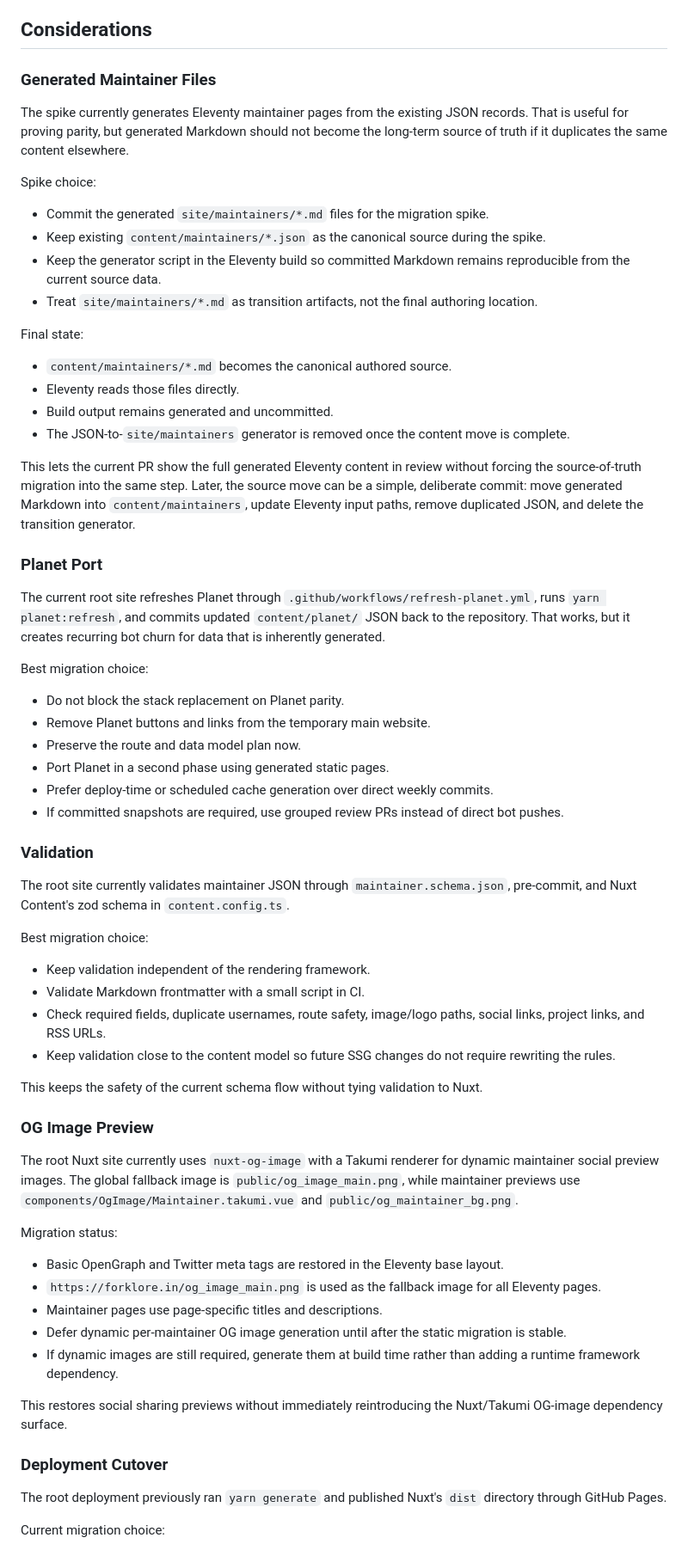
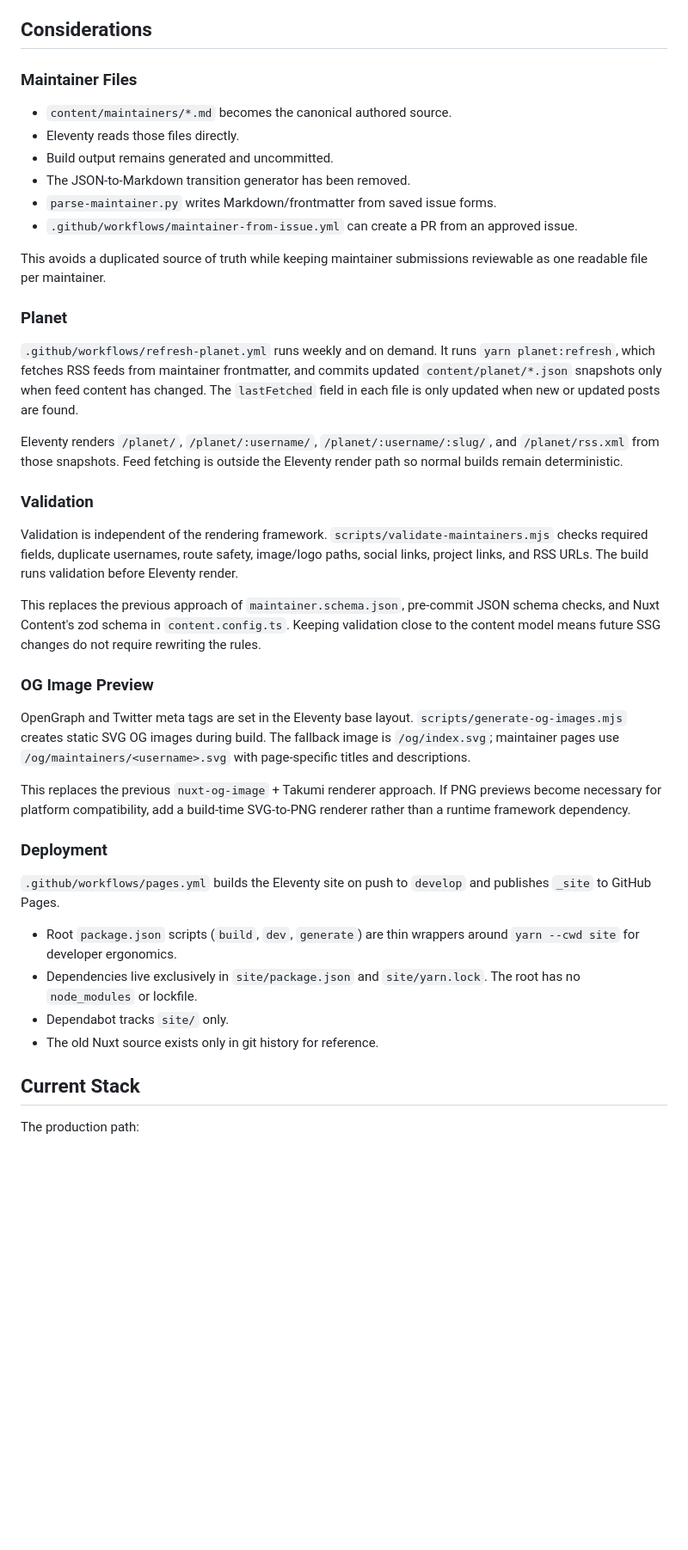
Before and after one commit to fossunited/forklore, a Markdown page: docs/migration-architecture-brief.md, the part around one of its changes. Shown at 86% size. GitHub-like rendering; blank space fills up the shorter version.

Commit message:
Update architecture brief to reflect completed migration

```diff
--- a/docs/migration-architecture-brief.md
+++ b/docs/migration-architecture-brief.md
@@ -130,69 +120,45 @@ The goal is not zero dependencies. The goal is a dependency graph proportionate
 
 ## Considerations
 
-### Generated Maintainer Files
-
-The spike currently generates Eleventy maintainer pages from the existing JSON records. That is useful for proving parity, but generated Markdown should not become the long-term source of truth if it duplicates the same content elsewhere.
-
-Spike choice:
-
-- Commit the generated `site/maintainers/*.md` files for the migration spike.
-- Keep existing `content/maintainers/*.json` as the canonical source during the spike.
-- Keep the generator script in the Eleventy build so committed Markdown remains reproducible from the current source data.
-- Treat `site/maintainers/*.md` as transition artifacts, not the final authoring location.
-
-Final state:
+### Maintainer Files
 
 - `content/maintainers/*.md` becomes the canonical authored source.
 - Eleventy reads those files directly.
 - Build output remains generated and uncommitted.
-- The JSON-to-`site/maintainers` generator is removed once the content move is complete.
+- The JSON-to-Markdown transition generator has been removed.
+- `parse-maintainer.py` writes Markdown/frontmatter from saved issue forms.
+- `.github/workflows/maintainer-from-issue.yml` can create a PR from an approved issue.
 
-This lets the current PR show the full generated Eleventy content in review without forcing the source-of-truth migration into the same step. Later, the source move can be a simple, deliberate commit: move generated Markdown into `content/maintainers`, update Eleventy input paths, remove duplicated JSON, and delete the transition generator.
+This avoids a duplicated source of truth while keeping maintainer submissions reviewable as one readable file per maintainer.
 
-### Planet Port
+### Planet
 
-The current root site refreshes Planet through `.github/workflows/refresh-planet.yml`, runs `yarn planet:refresh`, and commits updated `content/planet/` JSON back to the repository. That works, but it creates recurring bot churn for data that is inherently generated.
+`.github/workflows/refresh-planet.yml` runs weekly and on demand. It runs `yarn planet:refresh`, which fetches RSS feeds from maintainer frontmatter, and commits updated `content/planet/*.json` snapshots only when feed content has changed. The `lastFetched` field in each file is only updated when new or updated posts are found.
 
-Best migration choice:
-
-- Do not block the stack replacement on Planet parity.
-- Remove Planet buttons and links from the temporary main website.
-- Preserve the route and data model plan now.
-- Port Planet in a second phase using generated static pages.
-- Prefer deploy-time or scheduled cache generation over direct weekly commits.
-- If committed snapshots are required, use grouped review PRs instead of direct bot pushes.
+Eleventy renders `/planet/`, `/planet/:username/`, `/planet/:username/:slug/`, and `/planet/rss.xml` from those snapshots. Feed fetching is outside the Eleventy render path so normal builds remain deterministic.
 
 ### Validation
 
-The root site currently validates maintainer JSON through `maintainer.schema.json`, pre-commit, and Nuxt Content's zod schema in `content.config.ts`.
+Validation is independent of the rendering framework. `scripts/validate-maintainers.mjs` checks required fields, duplicate usernames, route safety, image/logo paths, social links, project links, and RSS URLs. The build runs validation before Eleventy render.
 
-Best migration choice:
-
-- Keep validation independent of the rendering framework.
-- Validate Markdown frontmatter with a small script in CI.
-- Check required fields, duplicate usernames, route safety, image/logo paths, social links, project links, and RSS URLs.
-- Keep validation close to the content model so future SSG changes do not require rewriting the rules.
-
-This keeps the safety of the current schema flow without tying validation to Nuxt.
+This replaces the previous approach of `maintainer.schema.json`, pre-commit JSON schema checks, and Nuxt Content's zod schema in `content.config.ts`. Keeping validation close to the content model means future SSG changes do not require rewriting the rules.
 
 ### OG Image Preview
 
-The root Nuxt site currently uses `nuxt-og-image` with a Takumi renderer for dynamic maintainer social preview images. The global fallback image is `public/og_image_main.png`, while maintainer previews use `components/OgImage/Maintainer.takumi.vue` and `public/og_maintainer_bg.png`.
+OpenGraph and Twitter meta tags are set in the Eleventy base layout. `scripts/generate-og-images.mjs` creates static SVG OG images during build. The fallback image is `/og/index.svg`; maintainer pages use `/og/maintainers/<username>.svg` with page-specific titles and descriptions.
 
-Migration status:
+This replaces the previous `nuxt-og-image` + Takumi renderer approach. If PNG previews become necessary for platform compatibility, add a build-time SVG-to-PNG renderer rather than a runtime framework dependency.
 
-- Basic OpenGraph and Twitter meta tags are restored in the Eleventy base layout.
-- `https://forklore.in/og_image_main.png` is used as the fallback image for all Eleventy pages.
-- Maintainer pages use page-specific titles and descriptions.
-- Defer dynamic per-maintainer OG image generation until after the static migration is stable.
-- If dynamic images are still required, generate them at build time rather than adding a runtime framework dependency.
+### Deployment
 
-This restores social sharing previews without immediately reintroducing the Nuxt/Takumi OG-image dependency surface.
+`.github/workflows/pages.yml` builds the Eleventy site on push to `develop` and publishes `_site` to GitHub Pages.
 
-### Deployment Cutover
+- Root `package.json` scripts (`build`, `dev`, `generate`) are thin wrappers around `yarn --cwd site` for developer ergonomics.
+- Dependencies live exclusively in `site/package.json` and `site/yarn.lock`. The root has no `node_modules` or lockfile.
+- Dependabot tracks `site/` only.
+- The old Nuxt source exists only in git history for reference.
 
-The root deployment previously ran `yarn generate` and published Nuxt's `dist` directory through GitHub Pages.
+## Current Stack
 
-Current migration choice:
+The production path:
 
```
Also changed, not shown: other parts of docs/migration-architecture-brief.md (+40 -65 lines).
